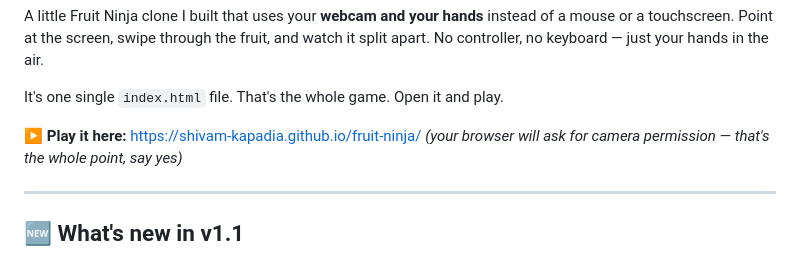
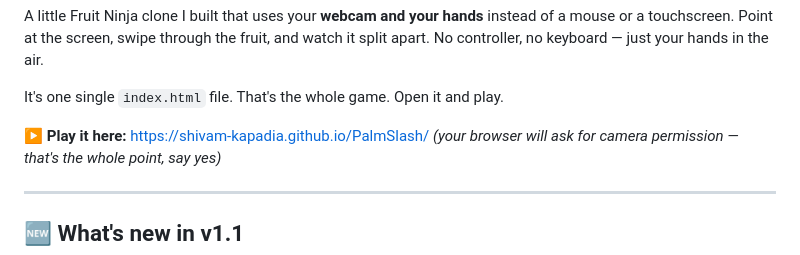
Before and after one commit to Shivam-Kapadia/PalmSlash, a Markdown page: README.md, the part around the change. Drawn GitHub-style.

Commit message:
Update game link from Fruit Ninja to PalmSlash

```diff
--- a/README.md
+++ b/README.md
@@ -4,7 +4,7 @@ A little Fruit Ninja clone I built that uses your **webcam and your hands** inst
 
 It's one single `index.html` file. That's the whole game. Open it and play.
 
-**▶️ Play it here:** https://shivam-kapadia.github.io/fruit-ninja/
+**▶️ Play it here:** https://shivam-kapadia.github.io/PalmSlash/
 *(your browser will ask for camera permission — that's the whole point, say yes)*
 
 ---
```
